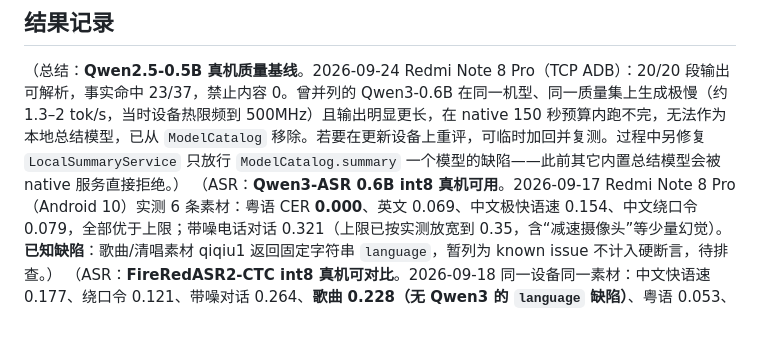
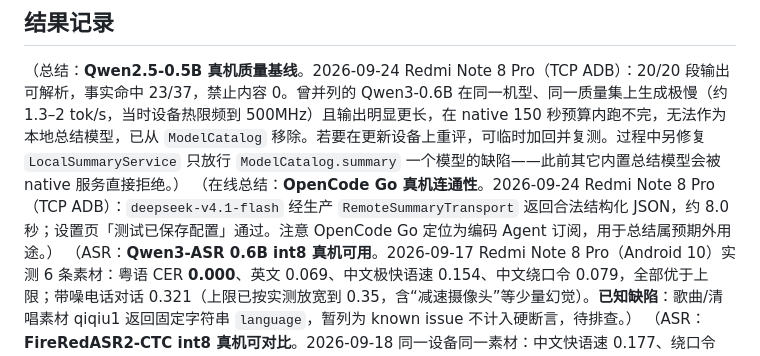
Before and after one commit to gongfpp/Sonfolio, a Markdown page: docs/evaluation/README.md, the part around the change. Rendered like a GitHub page; blank space fills up the shorter version.

Commit message:
文档：记录 OpenCode Go 在线总结真机连通性
deepseek-v4.1-flash 经生产 RemoteSummaryTransport 返回合法结构化 JSON，约 8.0 秒；设置页「测试已保存配置」通过。

```diff
--- a/docs/evaluation/README.md
+++ b/docs/evaluation/README.md
@@ -72,6 +72,7 @@ Sonfolio 的总结很容易在否定句、条件句、疑问句、多人讨论
 ## 结果记录
 
 （总结：**Qwen2.5-0.5B 真机质量基线**。2026-09-24 Redmi Note 8 Pro（TCP ADB）：20/20 段输出可解析，事实命中 23/37，禁止内容 0。曾并列的 Qwen3-0.6B 在同一机型、同一质量集上生成极慢（约 1.3–2 tok/s，当时设备热限频到 500MHz）且输出明显更长，在 native 150 秒预算内跑不完，无法作为本地总结模型，已从 `ModelCatalog` 移除。若要在更新设备上重评，可临时加回并复测。过程中另修复 `LocalSummaryService` 只放行 `ModelCatalog.summary` 一个模型的缺陷——此前其它内置总结模型会被 native 服务直接拒绝。）
+（在线总结：**OpenCode Go 真机连通性**。2026-09-24 Redmi Note 8 Pro（TCP ADB）：`deepseek-v4.1-flash` 经生产 `RemoteSummaryTransport` 返回合法结构化 JSON，约 8.0 秒；设置页「测试已保存配置」通过。注意 OpenCode Go 定位为编码 Agent 订阅，用于总结属预期外用途。）
 （ASR：**Qwen3-ASR 0.6B int8 真机可用**。2026-09-17 Redmi Note 8 Pro（Android 10）实测 6 条素材：粤语 CER **0.000**、英文 0.069、中文极快语速 0.154、中文绕口令 0.079，全部优于上限；带噪电话对话 0.321（上限已按实测放宽到 0.35，含“减速摄像头”等少量幻觉）。**已知缺陷**：歌曲/清唱素材 qiqiu1 返回固定字符串 `language`，暂列为 known issue 不计入硬断言，待排查。）
 （ASR：**FireRedASR2-CTC int8 真机可对比**。2026-09-18 同一设备同一素材：中文快语速 0.177、绕口令 0.121、带噪对话 0.264、**歌曲 0.228（无 Qwen3 的 `language` 缺陷）**、粤语 0.053、英文 0.282；平均 CER **0.188**，整轮 105.8 s（Qwen3 平均 0.270、158 s）。结论：FireRedASR2-CTC 体积更小（776 MB vs 987 MB）、更快，中文（含噪声与歌曲）更稳；Qwen3-ASR 在干净中文与英文上更好。中文为主可优先 FireRed，英文/中英混说可优先 Qwen3，默认仍是体积最小最快的 SenseVoice。）
 （踩坑记录：评测音频必须重写为标准 44 字节头 WAV 再推送。ffmpeg/afconvert 会在 `fmt` 与 `data` 之间插入 `LIST`/`FLLR` chunk，而应用内的 `WavPcmReader` 只解析固定 44 字节头，会把这类文件读成近乎空音频——第一轮“Qwen3 全部空转写”的结论正是由此误判，`scripts/prepare-asr-eval.mjs` 现已加入重写步骤。）
```
